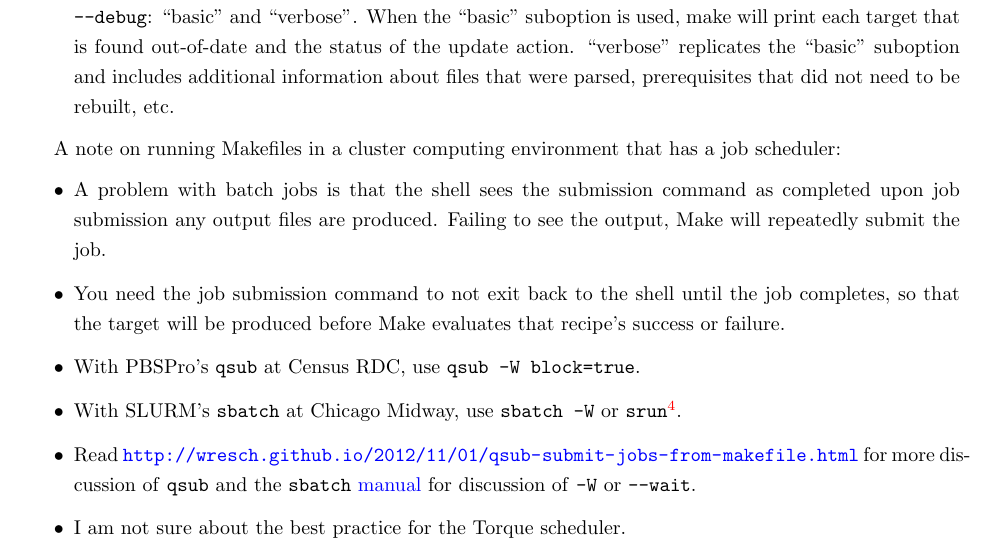
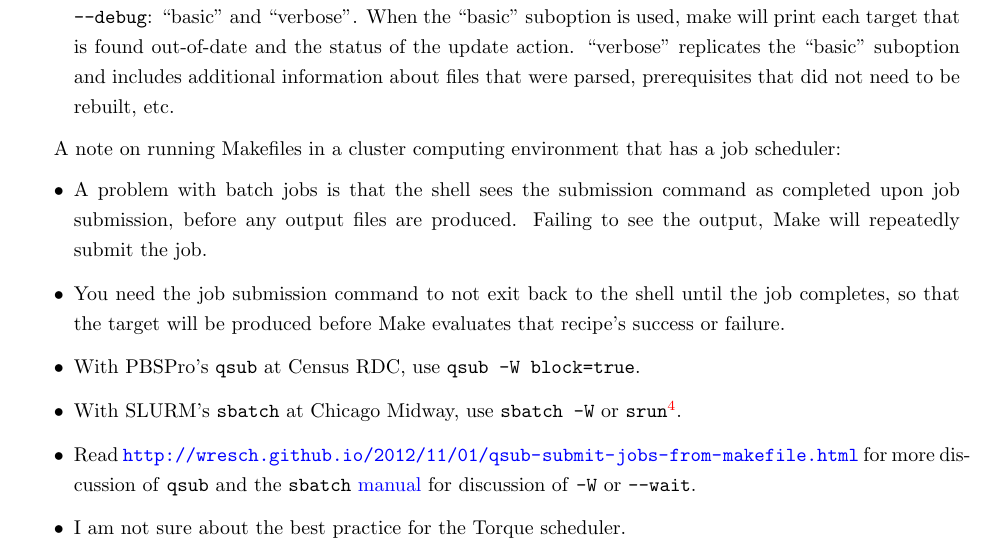
Before and after one commit to jdingel/projecttemplate, a LaTeX thesis (logbook/logbook.tex, which reads logbook/entries/make.tex): part of page 14 of 41, cut so that both start at the same text. Compiled offline with pdfLaTeX.

Commit message:
Add missing word in make.tex

```diff
--- a/logbook/entries/make.tex
+++ b/logbook/entries/make.tex
@@ -284,7 +284,7 @@ When invoking Make, the following options are often relevant:
 
 A note on running Makefiles in a cluster computing environment that has a job scheduler:
 \begin{itemize}
-	\item A problem with batch jobs is that the shell sees the submission command as completed upon job submission any output files are produced.
+	\item A problem with batch jobs is that the shell sees the submission command as completed upon job submission, before any output files are produced.
 	Failing to see the output, Make will repeatedly submit the job.
 	\item You need the job submission command to not exit back to the shell until the job completes, so that the target will be produced before Make evaluates that recipe's success or failure.
 	\item With PBSPro's \texttt{qsub} at Census RDC, use \texttt{qsub -W block=true}.
```
